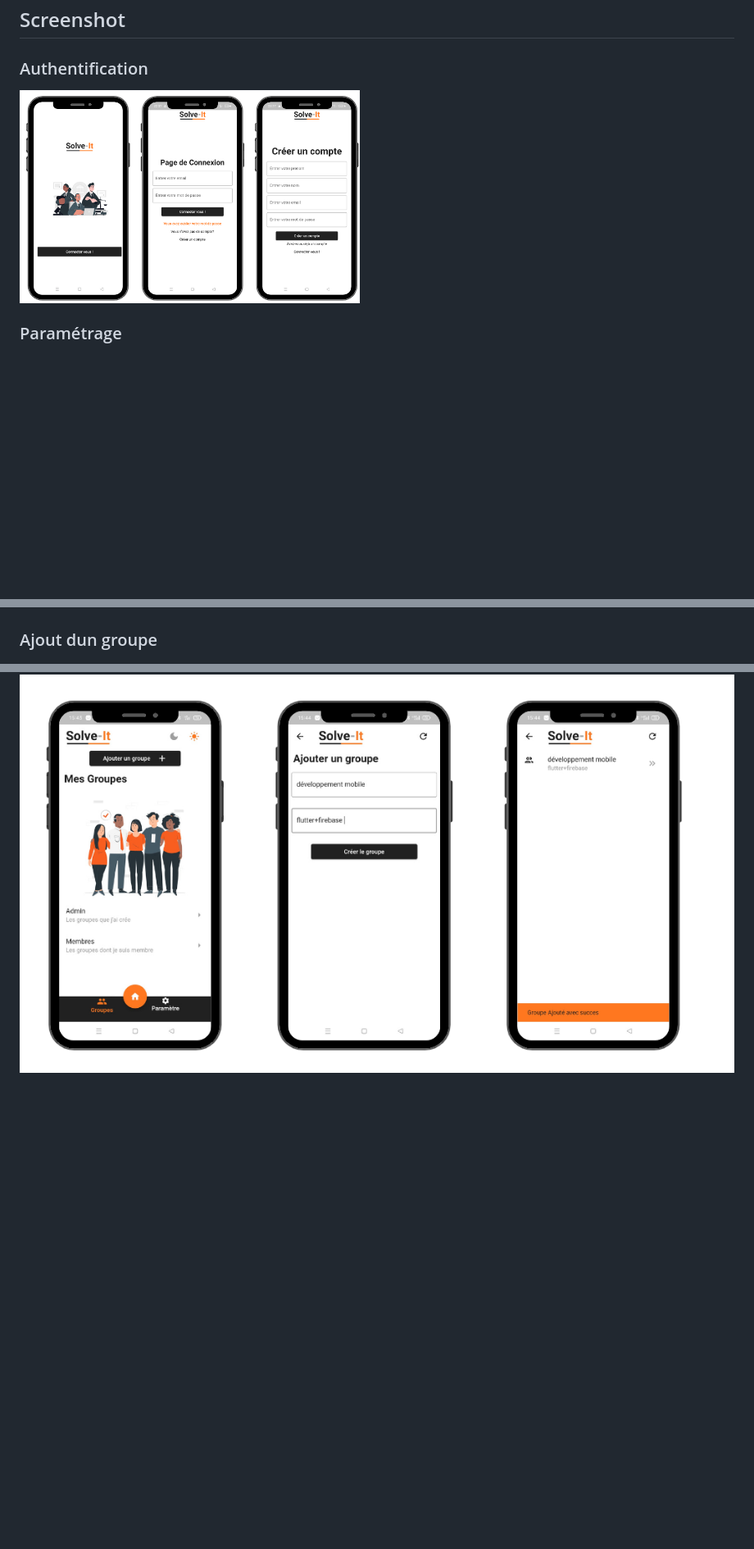
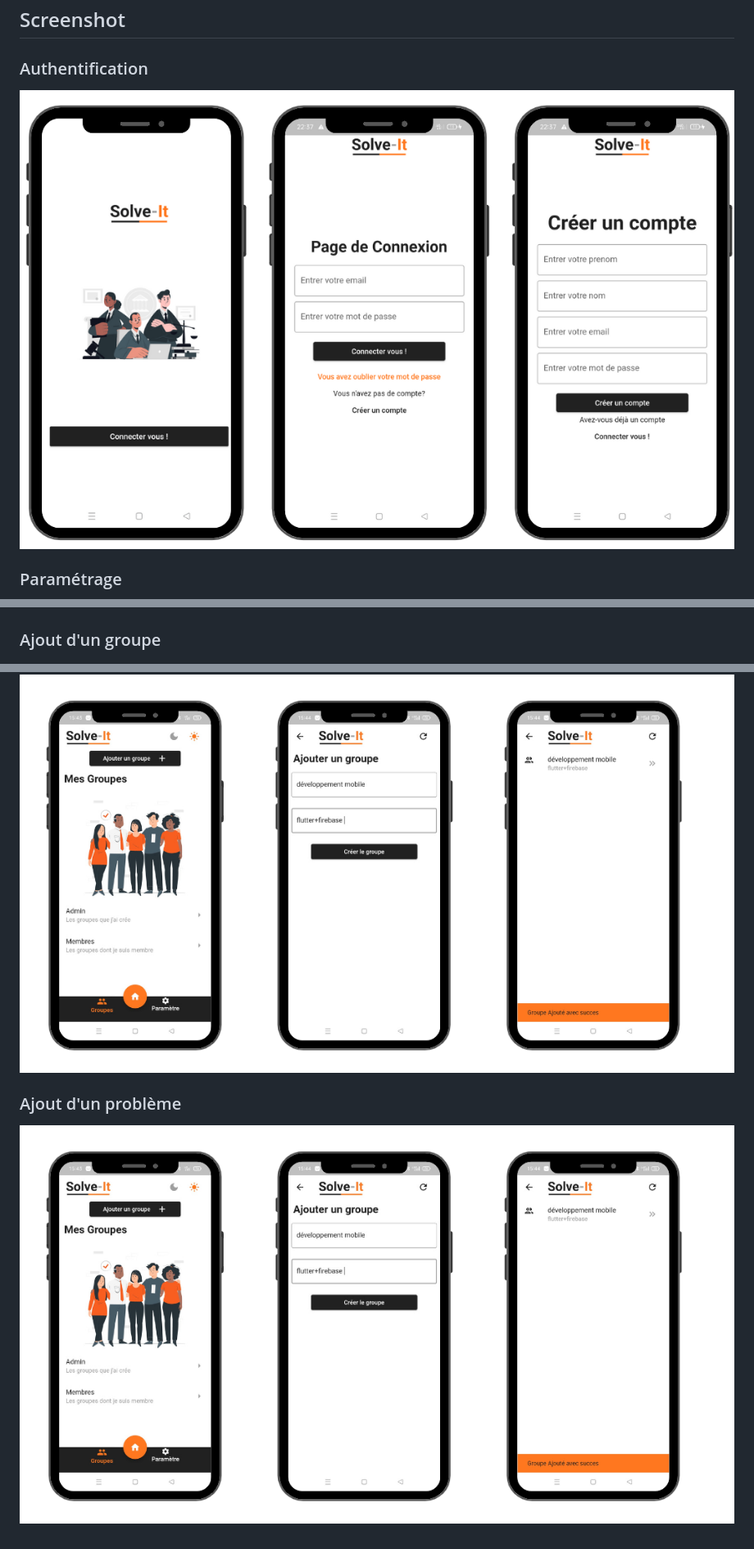
Before and after one commit to salmaoussahi/solve__it__project_-flutter_firebase_bloc-, a Markdown page: README.md, 3 parts joined by grey strips. Shown: that part at 82% size. GitHub-like rendering; pictures changed too: screen1.png; blank space fills up the shorter version.

```diff
--- a/README.md
+++ b/README.md
@@ -23,5 +23,8 @@ Installer [Flutter Sdk](https://docs.flutter.dev/get-started/install)
 ### Paramétrage
 ![alt text](screen2.png)
 
-### Ajout dun groupe
+### Ajout d'un groupe
 ![alt text](screen3.png)
+
+### Ajout d'un problème
+![alt text](screen3.png)
```
Also changed, not shown: screen4.png (added).
